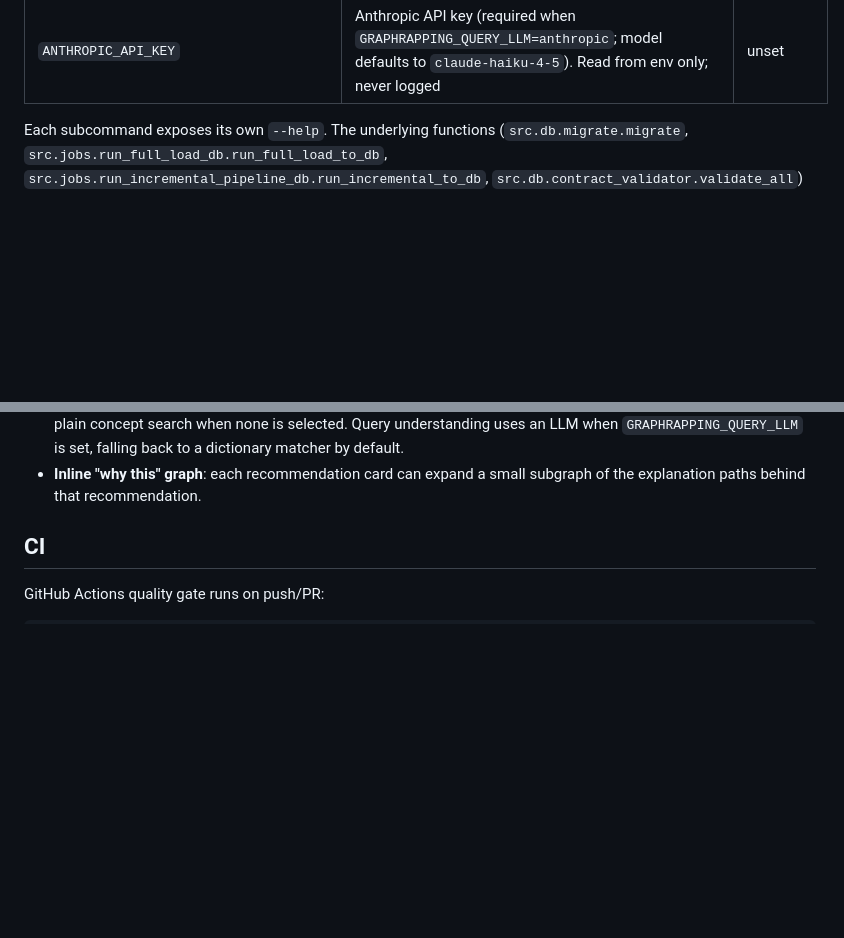
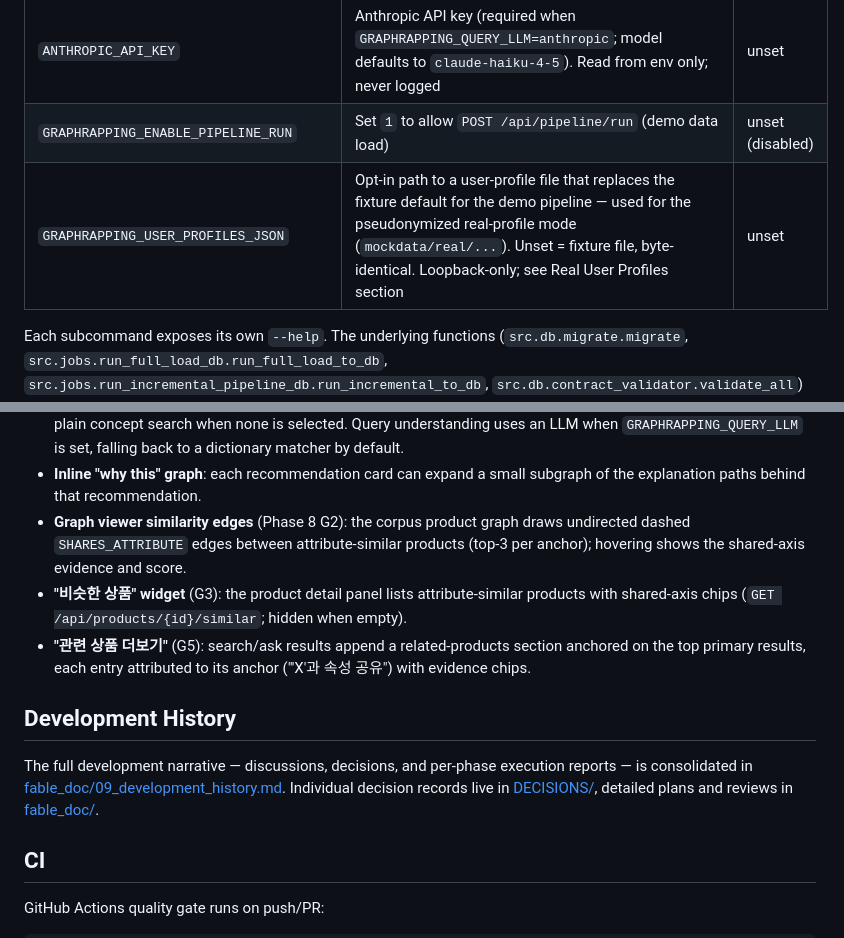
Before and after one commit to moreHS/GraphRapping, a Markdown page: README.md, 2 parts joined by grey strips. Drawn GitHub-style; blank space fills up the shorter version.

```diff
--- a/README.md
+++ b/README.md
@@ -109,6 +152,8 @@ uvicorn src.web.server:app --reload
 | `AZURE_OPENAI_DEPLOYMENT` | Azure OpenAI chat deployment name (required when `GRAPHRAPPING_QUERY_LLM=azure`) | unset |
 | `AZURE_OPENAI_API_VERSION` | Azure OpenAI REST API version, e.g. `2024-10-21` (required when `GRAPHRAPPING_QUERY_LLM=azure`) | unset |
 | `ANTHROPIC_API_KEY` | Anthropic API key (required when `GRAPHRAPPING_QUERY_LLM=anthropic`; model defaults to `claude-haiku-4-5`). Read from env only; never logged | unset |
+| `GRAPHRAPPING_ENABLE_PIPELINE_RUN` | Set `1` to allow `POST /api/pipeline/run` (demo data load) | unset (disabled) |
+| `GRAPHRAPPING_USER_PROFILES_JSON` | Opt-in path to a user-profile file that replaces the fixture default for the demo pipeline — used for the pseudonymized real-profile mode (`mockdata/real/...`). Unset = fixture file, byte-identical. Loopback-only; see Real User Profiles section | unset |
 
 Each subcommand exposes its own `--help`. The underlying functions
 (`src.db.migrate.migrate`, `src.jobs.run_full_load_db.run_full_load_to_db`,
@@ -130,6 +175,23 @@ scripts and tests — see `src/cli.py` for the full mapping.
   is set, falling back to a dictionary matcher by default.
 - **Inline "why this" graph**: each recommendation card can expand a small
   subgraph of the explanation paths behind that recommendation.
+- **Graph viewer similarity edges** (Phase 8 G2): the corpus product graph draws
+  undirected dashed `SHARES_ATTRIBUTE` edges between attribute-similar products
+  (top-3 per anchor); hovering shows the shared-axis evidence and score.
+- **"비슷한 상품" widget** (G3): the product detail panel lists attribute-similar
+  products with shared-axis chips (`GET /api/products/{id}/similar`; hidden when
+  empty).
+- **"관련 상품 더보기"** (G5): search/ask results append a related-products
+  section anchored on the top primary results, each entry attributed to its
+  anchor ("'X'과 속성 공유") with evidence chips.
+
+## Development History
+
+The full development narrative — discussions, decisions, and per-phase
+execution reports — is consolidated in
+[fable_doc/09_development_history.md](fable_doc/09_development_history.md).
+Individual decision records live in [DECISIONS/](DECISIONS/), detailed plans and
+reviews in [fable_doc/](fable_doc/).
 
 ## CI
 
```
Also changed, not shown: other parts of README.md (+45 -2 lines), fable_doc/09_development_history.md (added, +142 -0 lines).
